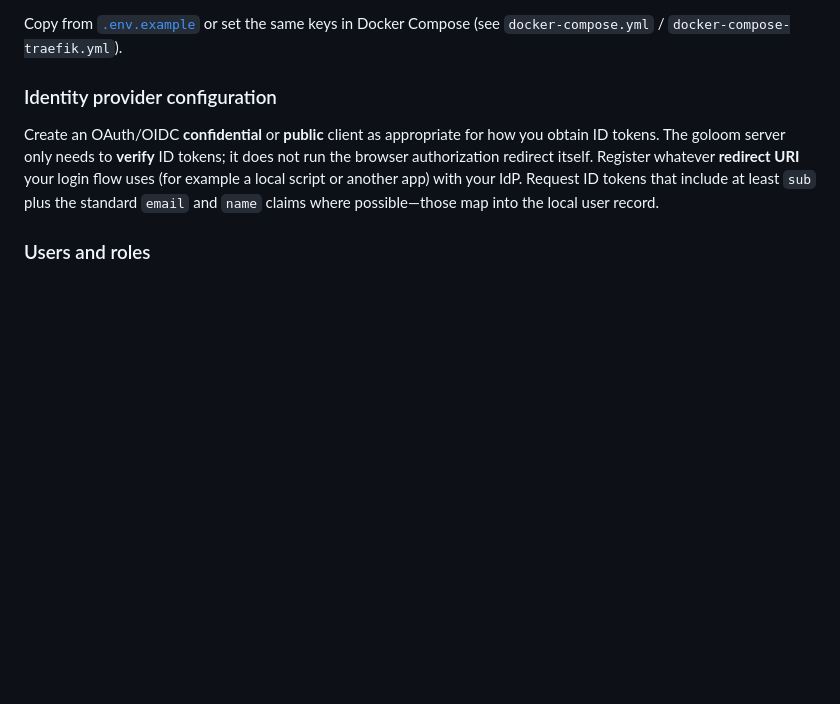
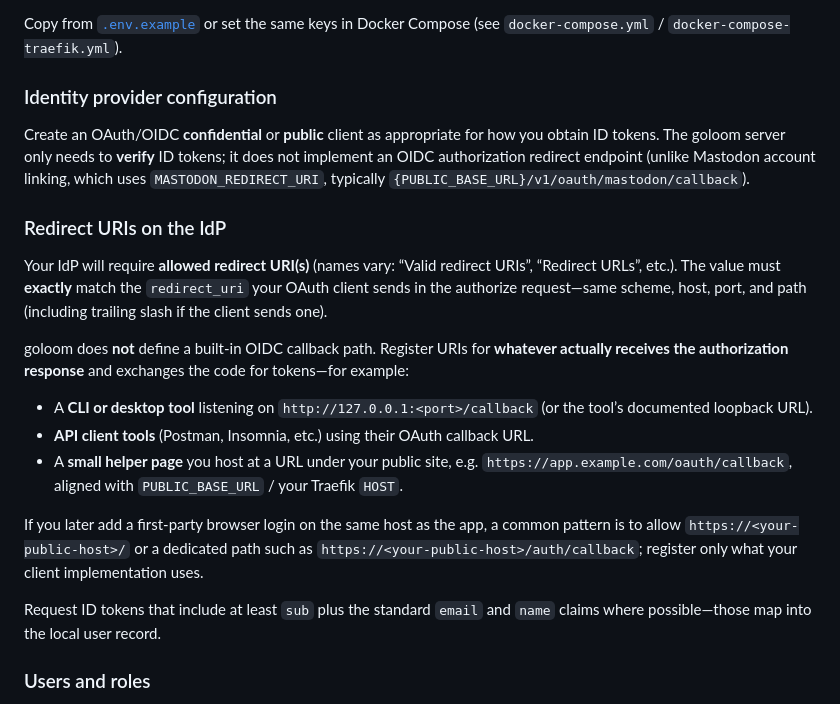
Before and after one commit to Goloom-App/goloom, a Markdown page: README.md, the part around the change. GitHub-like rendering; blank space fills up the shorter version.

Commit message:
docs: explain OIDC redirect URI registration on the IdP
Co-authored-by: Cursor <cursoragent@cursor.com>

```diff
--- a/README.md
+++ b/README.md
@@ -167,7 +167,21 @@ Copy from [`.env.example`](.env.example) or set the same keys in Docker Compose
 
 ### Identity provider configuration
 
-Create an OAuth/OIDC **confidential** or **public** client as appropriate for how you obtain ID tokens. The goloom server only needs to **verify** ID tokens; it does not run the browser authorization redirect itself. Register whatever **redirect URI** your login flow uses (for example a local script or another app) with your IdP. Request ID tokens that include at least `sub` plus the standard `email` and `name` claims where possible—those map into the local user record.
+Create an OAuth/OIDC **confidential** or **public** client as appropriate for how you obtain ID tokens. The goloom server only needs to **verify** ID tokens; it does not implement an OIDC authorization redirect endpoint (unlike Mastodon account linking, which uses `MASTODON_REDIRECT_URI`, typically `{PUBLIC_BASE_URL}/v1/oauth/mastodon/callback`).
+
+### Redirect URIs on the IdP
+
+Your IdP will require **allowed redirect URI(s)** (names vary: “Valid redirect URIs”, “Redirect URLs”, etc.). The value must **exactly** match the `redirect_uri` your OAuth client sends in the authorize request—same scheme, host, port, and path (including trailing slash if the client sends one).
+
+goloom does **not** define a built-in OIDC callback path. Register URIs for **whatever actually receives the authorization response** and exchanges the code for tokens—for example:
+
+- A **CLI or desktop tool** listening on `http://127.0.0.1:<port>/callback` (or the tool’s documented loopback URL).
+- **API client tools** (Postman, Insomnia, etc.) using their OAuth callback URL.
+- A **small helper page** you host at a URL under your public site, e.g. `https://app.example.com/oauth/callback`, aligned with `PUBLIC_BASE_URL` / your Traefik `HOST`.
+
+If you later add a first-party browser login on the same host as the app, a common pattern is to allow `https://<your-public-host>/` or a dedicated path such as `https://<your-public-host>/auth/callback`; register only what your client implementation uses.
+
+Request ID tokens that include at least `sub` plus the standard `email` and `name` claims where possible—those map into the local user record.
 
 ### Users and roles
 
```
